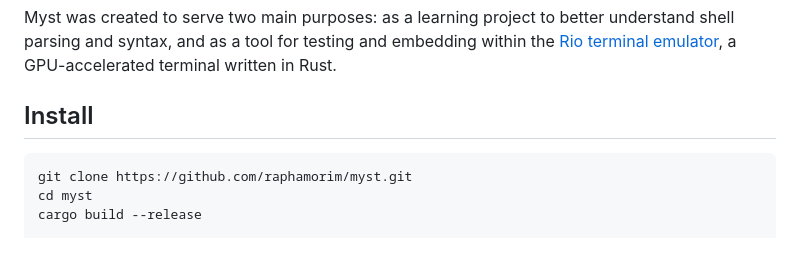
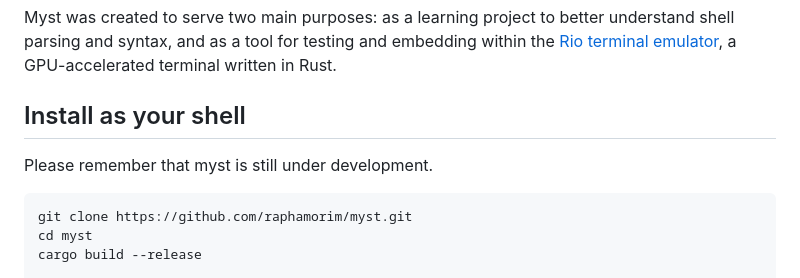
Before and after one commit to raphamorim/flash, a Markdown page: README.md, the part around the change. Drawn GitHub-style; blank space fills up the shorter version.

Commit message:
update install

````diff
--- a/README.md
+++ b/README.md
@@ -10,7 +10,9 @@ It understands real-world shell code, handles edge cases, and offers structured
 
 Myst was created to serve two main purposes: as a learning project to better understand shell parsing and syntax, and as a tool for testing and embedding within the [Rio terminal emulator](https://github.com/raphamorim/rio/), a GPU-accelerated terminal written in Rust.
 
-## Install
+## Install as your shell
+
+Please remember that myst is still under development.
 
 ```bash
 git clone https://github.com/raphamorim/myst.git
````
